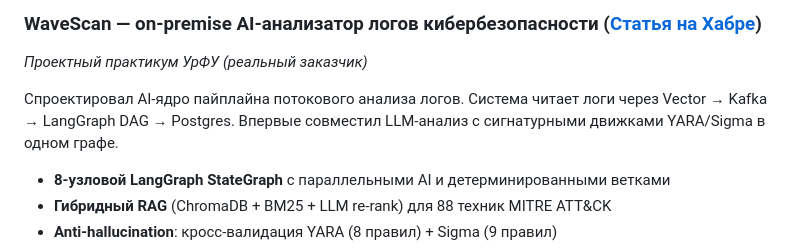
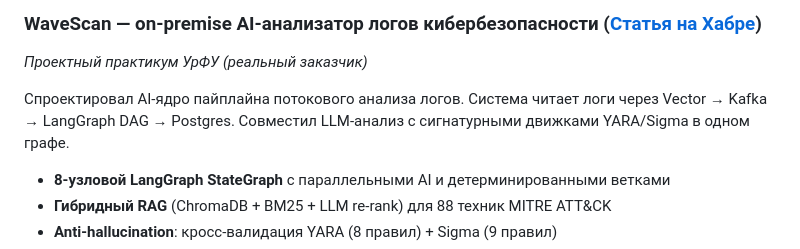
Before and after one commit to axstiz/axstiz, a Markdown page: README.md, the part around the change. Drawn GitHub-style.

```diff
--- a/README.md
+++ b/README.md
@@ -19,7 +19,7 @@ AI-инженер, студент УрФУ (топ-трек «Алгоритмы
 ### WaveScan — on-premise AI-анализатор логов кибербезопасности ([Статья на Хабре](https://habr.com/ru/articles/1063584/))
 *Проектный практикум УрФУ (реальный заказчик)*
 
-Спроектировал AI-ядро пайплайна потокового анализа логов. Система читает логи через Vector → Kafka → LangGraph DAG → Postgres. Впервые совместил LLM-анализ с сигнатурными движками YARA/Sigma в одном графе.
+Спроектировал AI-ядро пайплайна потокового анализа логов. Система читает логи через Vector → Kafka → LangGraph DAG → Postgres. Совместил LLM-анализ с сигнатурными движками YARA/Sigma в одном графе.
 
 - **8-узловой LangGraph StateGraph** с параллельными AI и детерминированными ветками
 - **Гибридный RAG** (ChromaDB + BM25 + LLM re-rank) для 88 техник MITRE ATT&CK
```
